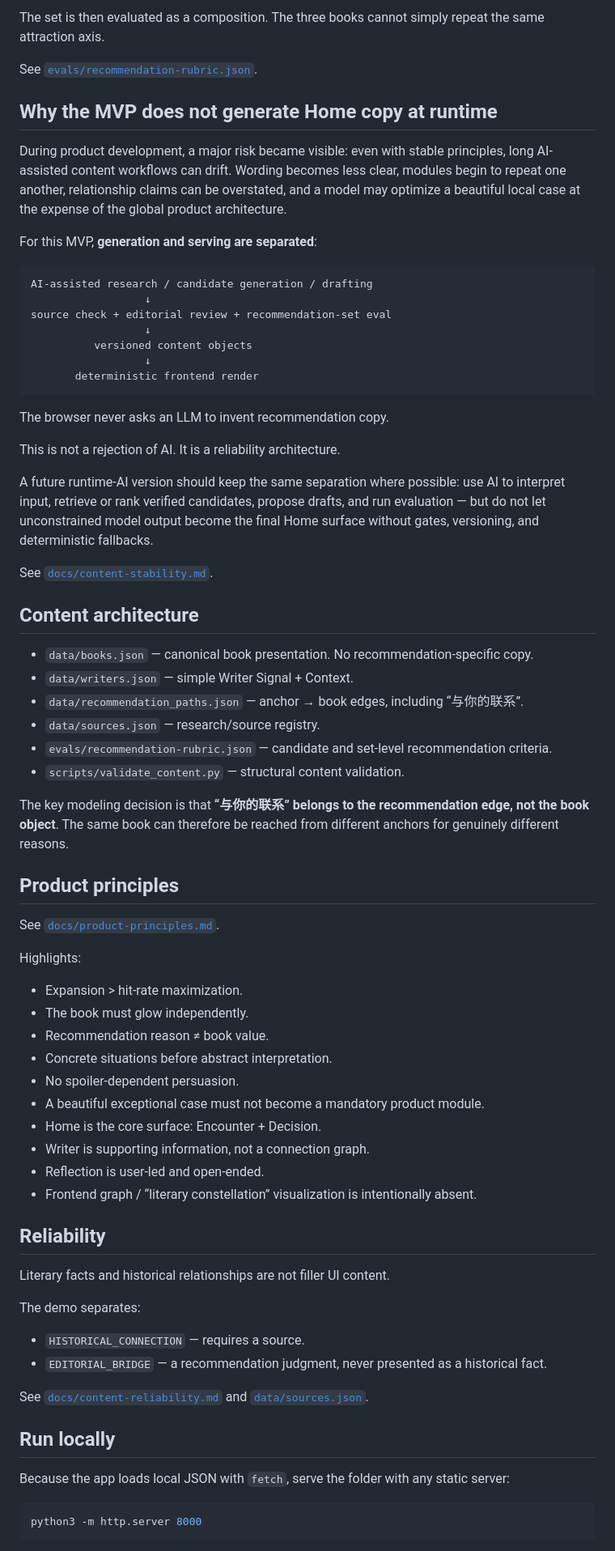
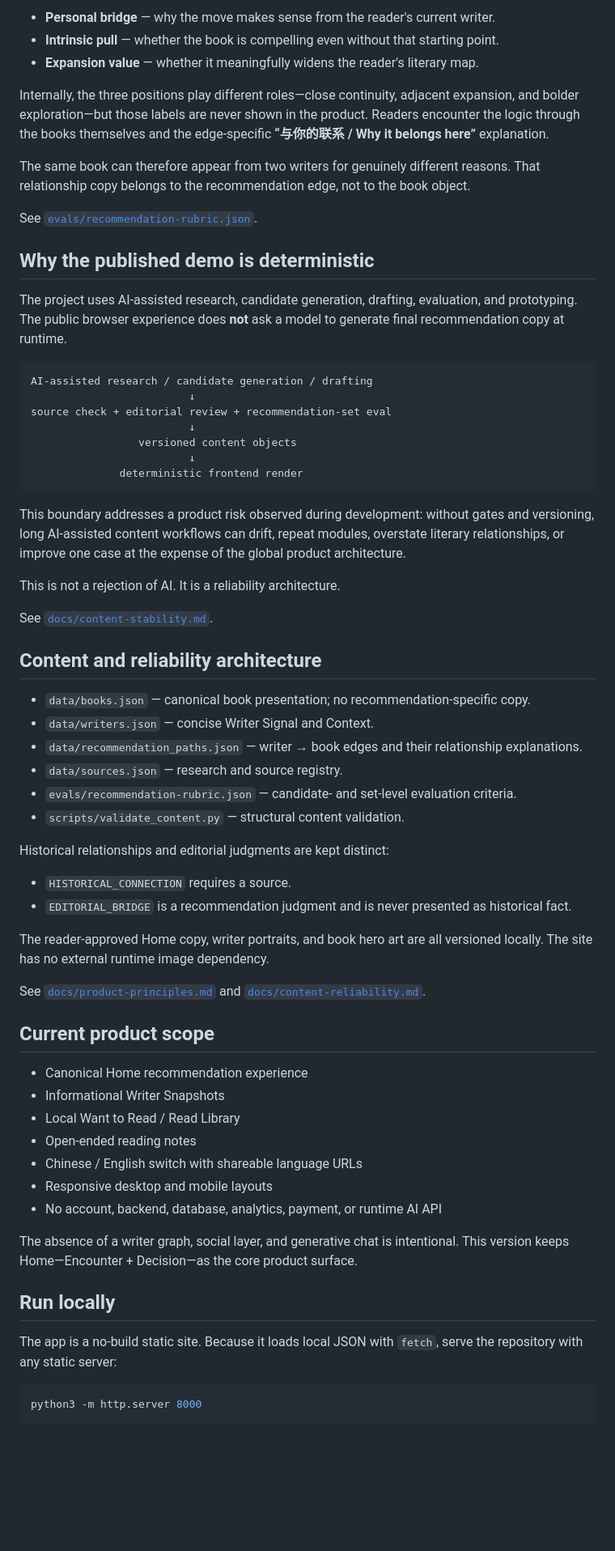
Before and after one commit to EchoGuo92/literary-discovery, a Markdown page: README.md, the part around one of its changes. Shown at 81% size. Rendered like a GitHub page; blank space fills up the shorter version.

````diff
--- a/README.md
+++ b/README.md
@@ -43,74 +49,67 @@ A candidate is evaluated through three forces:
 
-The set is then evaluated as a composition. The three books cannot simply repeat the same attraction axis.
+- **Personal bridge** — why the move makes sense from the reader's current writer.
+- **Intrinsic pull** — whether the book is compelling even without that starting point.
+- **Expansion value** — whether it meaningfully widens the reader's literary map.
+
+Internally, the three positions play different roles—close continuity, adjacent expansion, and bolder exploration—but those labels are never shown in the product. Readers encounter the logic through the books themselves and the edge-specific **“与你的联系 / Why it belongs here”** explanation.
+
+The same book can therefore appear from two writers for genuinely different reasons. That relationship copy belongs to the recommendation edge, not to the book object.
 
 See [`evals/recommendation-rubric.json`](./evals/recommendation-rubric.json).
 
-## Why the MVP does not generate Home copy at runtime
+## Why the published demo is deterministic
 
-During product development, a major risk became visible: even with stable principles, long AI-assisted content workflows can drift. Wording becomes less clear, modules begin to repeat one another, relationship claims can be overstated, and a model may optimize a beautiful local case at the expense of the global product architecture.
-
-For this MVP, **generation and serving are separated**:
+The project uses AI-assisted research, candidate generation, drafting, evaluation, and prototyping. The public browser experience does **not** ask a model to generate final recommendation copy at runtime.
 
 ```text
 AI-assisted research / candidate generation / drafting
-                  ↓
+                         ↓
 source check + editorial review + recommendation-set eval
-                  ↓
-          versioned content objects
-                  ↓
-       deterministic frontend render
+                         ↓
+                 versioned content objects
+                         ↓
+              deterministic frontend render
 ```
 
-The browser never asks an LLM to invent recommendation copy.
+This boundary addresses a product risk observed during development: without gates and versioning, long AI-assisted content workflows can drift, repeat modules, overstate literary relationships, or improve one case at the expense of the global product architecture.
 
 This is not a rejection of AI. It is a reliability architecture.
 
-A future runtime-AI version should keep the same separation where possible: use AI to interpret input, retrieve or rank verified candidates, propose drafts, and run evaluation — but do not let unconstrained model output become the final Home surface without gates, versioning, and deterministic fallbacks.
-
 See [`docs/content-stability.md`](./docs/content-stability.md).
 
-## Content architecture
+## Content and reliability architecture
 
-- `data/books.json` — canonical book presentation. No recommendation-specific copy.
-- `data/writers.json` — simple Writer Signal + Context.
-- `data/recommendation_paths.json` — anchor → book edges, including “与你的联系”.
-- `data/sources.json` — research/source registry.
-- `evals/recommendation-rubric.json` — candidate and set-level recommendation criteria.
+- `data/books.json` — canonical book presentation; no recommendation-specific copy.
+- `data/writers.json` — concise Writer Signal and Context.
+- `data/recommendation_paths.json` — writer → book edges and their relationship explanations.
+- `data/sources.json` — research and source registry.
+- `evals/recommendation-rubric.json` — candidate- and set-level evaluation criteria.
 - `scripts/validate_content.py` — structural content validation.
 
-The key modeling decision is that **“与你的联系” belongs to the recommendation edge, not the book object**. The same book can therefore be reached from different anchors for genuinely different reasons.
+Historical relationships and editorial judgments are kept distinct:
 
-## Product principles
+- `HISTORICAL_CONNECTION` requires a source.
+- `EDITORIAL_BRIDGE` is a recommendation judgment and is never presented as historical fact.
 
-See [`docs/product-principles.md`](./docs/product-principles.md).
+The reader-approved Home copy, writer portraits, and book hero art are all versioned locally. The site has no external runtime image dependency.
 
-Highlights:
+See [`docs/product-principles.md`](./docs/product-principles.md) and [`docs/content-reliability.md`](./docs/content-reliability.md).
 
-- Expansion > hit-rate maximization.
-- The book must glow independently.
-- Recommendation reason ≠ book value.
-- Concrete situations before abstract interpretation.
-- No spoiler-dependent persuasion.
-- A beautiful exceptional case must not become a mandatory product module.
-- Home is the core surface: Encounter + Decision.
-- Writer is supporting information, not a connection graph.
-- Reflection is user-led and open-ended.
-- Frontend graph / “literary constellation” visualization is intentionally absent.
+## Current product scope
 
-## Reliability
+- Canonical Home recommendation experience
+- Informational Writer Snapshots
+- Local Want to Read / Read Library
+- Open-ended reading notes
+- Chinese / English switch with shareable language URLs
+- Responsive desktop and mobile layouts
+- No account, backend, database, analytics, payment, or runtime AI API
 
-Literary facts and historical relationships are not filler UI content.
-
-The demo separates:
-
-- `HISTORICAL_CONNECTION` — requires a source.
-- `EDITORIAL_BRIDGE` — a recommendation judgment, never presented as a historical fact.
-
-See [`docs/content-reliability.md`](./docs/content-reliability.md) and [`data/sources.json`](./data/sources.json).
+The absence of a writer graph, social layer, and generative chat is intentional. This version keeps Home—Encounter + Decision—as the core product surface.
 
 ## Run locally
 
-Because the app loads local JSON with `fetch`, serve the folder with any static server:
+The app is a no-build static site. Because it loads local JSON with `fetch`, serve the repository with any static server:
 
 ```bash
 python3 -m http.server 8000
````
Also changed, not shown: other parts of README.md (+37 -84 lines), assets/portfolio-social-preview.png (added), 1 other file.
